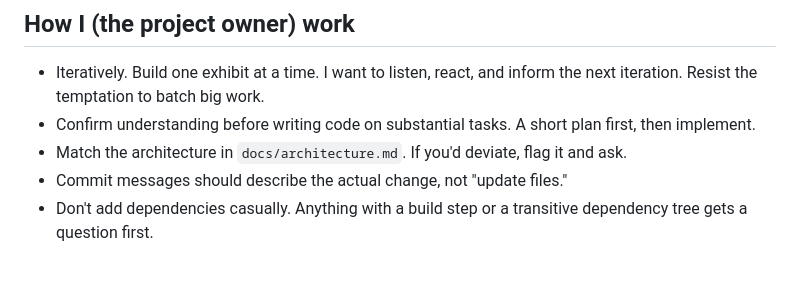
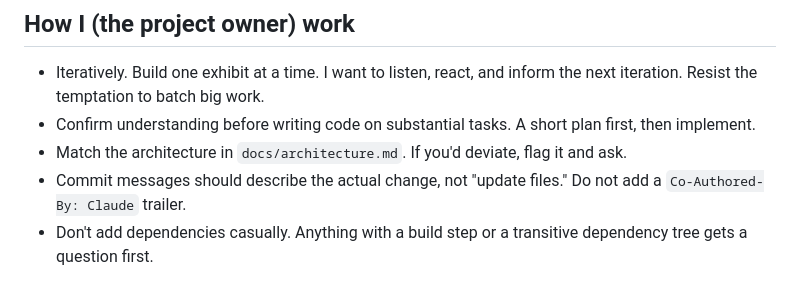
Before and after one commit to vodechord/vodechord-reference, a Markdown page: CLAUDE.md, the part around the change. GitHub-like rendering.

Commit message:
note commit-message convention: no co-authored-by trailer

```diff
--- a/CLAUDE.md
+++ b/CLAUDE.md
@@ -42,7 +42,7 @@ If a task seems to want a framework or a build pipeline more elaborate than the
 - Iteratively. Build one exhibit at a time. I want to listen, react, and inform the next iteration. Resist the temptation to batch big work.
 - Confirm understanding before writing code on substantial tasks. A short plan first, then implement.
 - Match the architecture in `docs/architecture.md`. If you'd deviate, flag it and ask.
-- Commit messages should describe the actual change, not "update files."
+- Commit messages should describe the actual change, not "update files." Do not add a `Co-Authored-By: Claude` trailer.
 - Don't add dependencies casually. Anything with a build step or a transitive dependency tree gets a question first.
 
 ## Aesthetic direction
```
